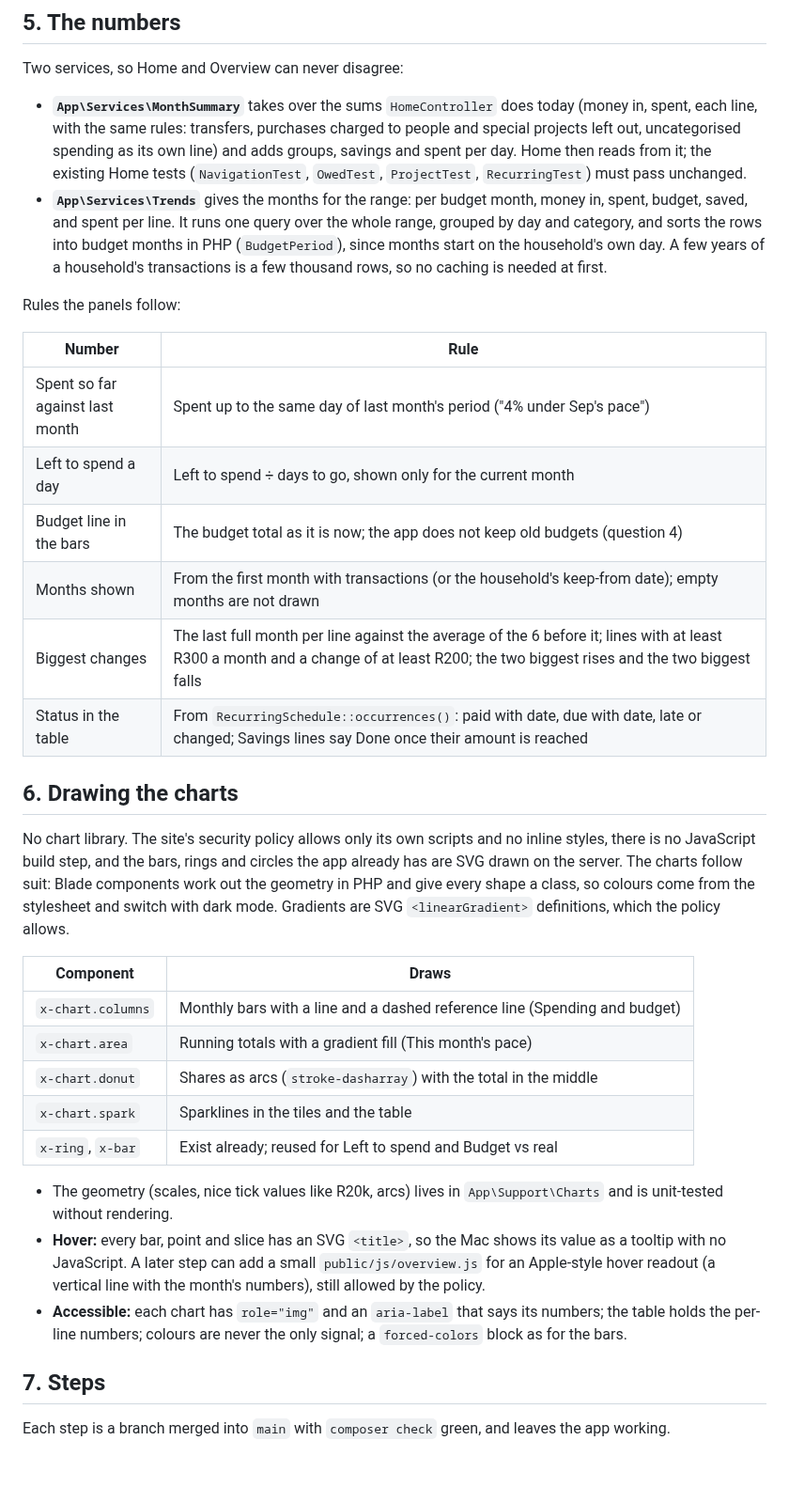
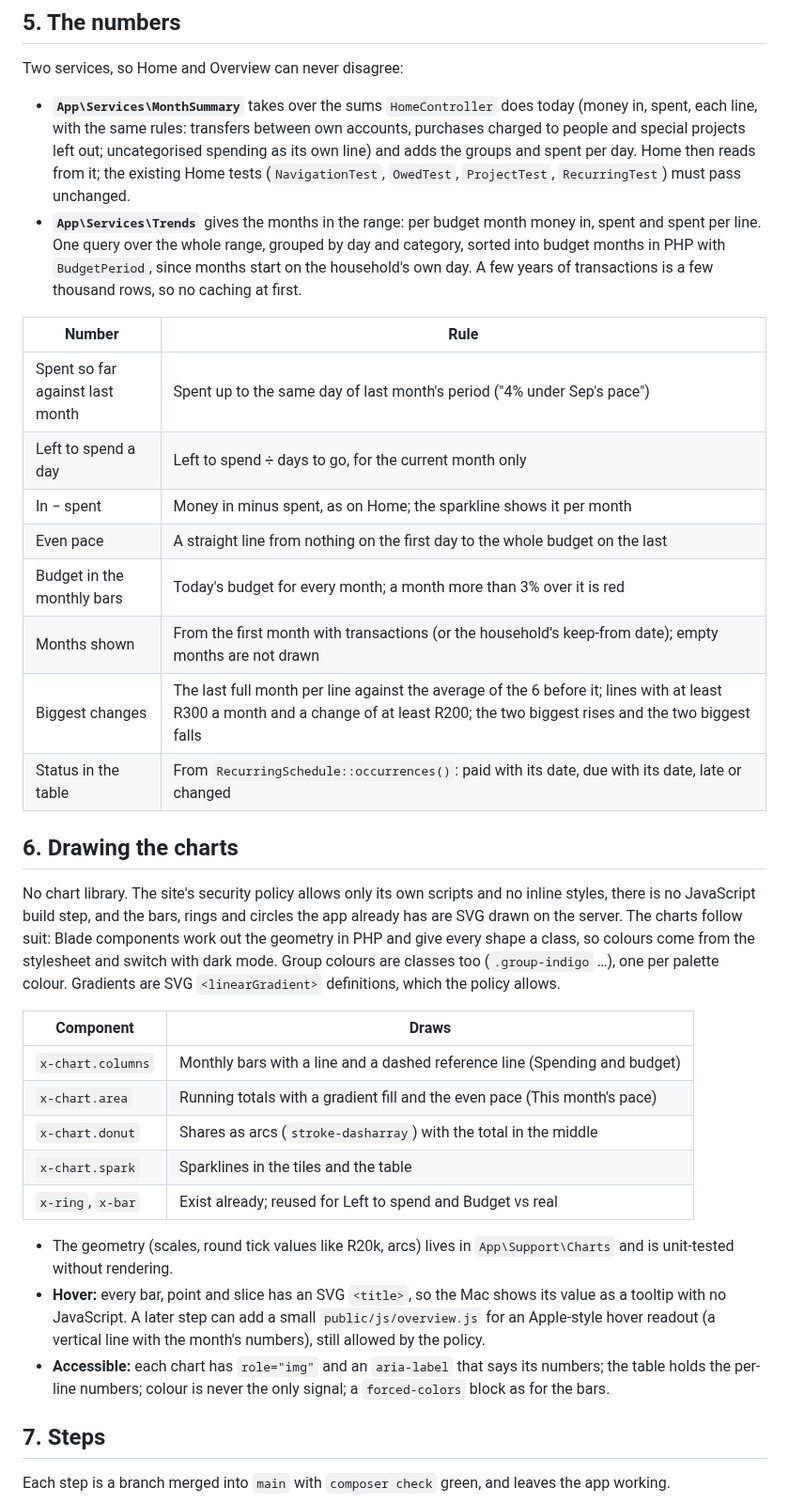
Before and after one commit to DawiePieterse/budgeteer-app, a Markdown page: docs/DESKTOP-PLAN.md, the part around one of its changes. Shown at 94% size. GitHub-like rendering; blank space fills up the shorter version.

```diff
--- a/docs/DESKTOP-PLAN.md
+++ b/docs/DESKTOP-PLAN.md
@@ -97,48 +99,48 @@ Saved as a share of income is shown only for months with money in.
 Two services, so Home and Overview can never disagree:
 
 - **`App\Services\MonthSummary`** takes over the sums `HomeController` does today (money in, spent, each line,
-  with the same rules: transfers, purchases charged to people and special projects left out, uncategorised
-  spending as its own line) and adds groups, savings and spent per day. Home then reads from it; the existing
-  Home tests (`NavigationTest`, `OwedTest`, `ProjectTest`, `RecurringTest`) must pass unchanged.
-- **`App\Services\Trends`** gives the months for the range: per budget month, money in, spent, budget, saved,
-  and spent per line. It runs one query over the whole range, grouped by day and category, and sorts the rows
-  into budget months in PHP (`BudgetPeriod`), since months start on the household's own day. A few years of a
-  household's transactions is a few thousand rows, so no caching is needed at first.
-
-Rules the panels follow:
+  with the same rules: transfers between own accounts, purchases charged to people and special projects left
+  out; uncategorised spending as its own line) and adds the groups and spent per day. Home then reads from it;
+  the existing Home tests (`NavigationTest`, `OwedTest`, `ProjectTest`, `RecurringTest`) must pass unchanged.
+- **`App\Services\Trends`** gives the months in the range: per budget month money in, spent and spent per
+  line. One query over the whole range, grouped by day and category, sorted into budget months in PHP with
+  `BudgetPeriod`, since months start on the household's own day. A few years of transactions is a few thousand
+  rows, so no caching at first.
 
 | Number | Rule |
 |---|---|
 | Spent so far against last month | Spent up to the same day of last month's period ("4% under Sep's pace") |
-| Left to spend a day | Left to spend ÷ days to go, shown only for the current month |
-| Budget line in the bars | The budget total as it is now; the app does not keep old budgets (question 4) |
+| Left to spend a day | Left to spend ÷ days to go, for the current month only |
+| In − spent | Money in minus spent, as on Home; the sparkline shows it per month |
+| Even pace | A straight line from nothing on the first day to the whole budget on the last |
+| Budget in the monthly bars | Today's budget for every month; a month more than 3% over it is red |
 | Months shown | From the first month with transactions (or the household's keep-from date); empty months are not drawn |
 | Biggest changes | The last full month per line against the average of the 6 before it; lines with at least R300 a month and a change of at least R200; the two biggest rises and the two biggest falls |
-| Status in the table | From `RecurringSchedule::occurrences()`: paid with date, due with date, late or changed; Savings lines say Done once their amount is reached |
+| Status in the table | From `RecurringSchedule::occurrences()`: paid with its date, due with its date, late or changed |
 
 ## 6. Drawing the charts
 
 No chart library. The site's security policy allows only its own scripts and no inline styles, there is no
 JavaScript build step, and the bars, rings and circles the app already has are SVG drawn on the server. The
 charts follow suit: Blade components work out the geometry in PHP and give every shape a class, so colours
-come from the stylesheet and switch with dark mode. Gradients are SVG `<linearGradient>` definitions, which the
-policy allows.
+come from the stylesheet and switch with dark mode. Group colours are classes too (`.group-indigo` …), one per
+palette colour. Gradients are SVG `<linearGradient>` definitions, which the policy allows.
 
 | Component | Draws |
 |---|---|
 | `x-chart.columns` | Monthly bars with a line and a dashed reference line (Spending and budget) |
-| `x-chart.area` | Running totals with a gradient fill (This month's pace) |
+| `x-chart.area` | Running totals with a gradient fill and the even pace (This month's pace) |
 | `x-chart.donut` | Shares as arcs (`stroke-dasharray`) with the total in the middle |
 | `x-chart.spark` | Sparklines in the tiles and the table |
 | `x-ring`, `x-bar` | Exist already; reused for Left to spend and Budget vs real |
 
-- The geometry (scales, nice tick values like R20k, arcs) lives in `App\Support\Charts` and is unit-tested
+- The geometry (scales, round tick values like R20k, arcs) lives in `App\Support\Charts` and is unit-tested
   without rendering.
 - **Hover:** every bar, point and slice has an SVG `<title>`, so the Mac shows its value as a tooltip with no
   JavaScript. A later step can add a small `public/js/overview.js` for an Apple-style hover readout (a
   vertical line with the month's numbers), still allowed by the policy.
 - **Accessible:** each chart has `role="img"` and an `aria-label` that says its numbers; the table holds the
-  per-line numbers; colours are never the only signal; a `forced-colors` block as for the bars.
+  per-line numbers; colour is never the only signal; a `forced-colors` block as for the bars.
 
 ## 7. Steps
 
```
Also changed, not shown: other parts of docs/DESKTOP-PLAN.md (+56 -66 lines), docs/mockups/overview-dark.png, docs/mockups/overview-light.png, 1 other file.
